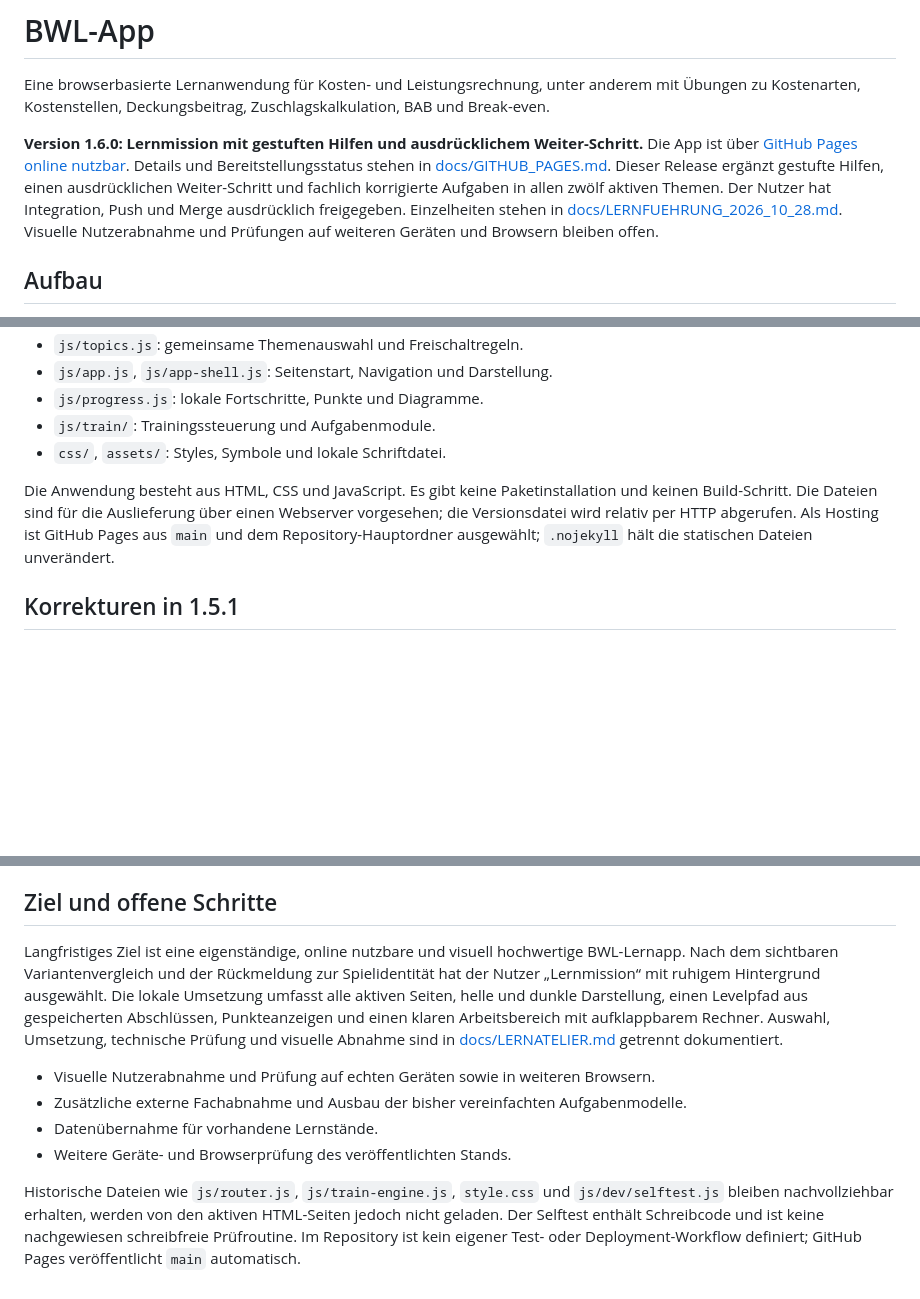
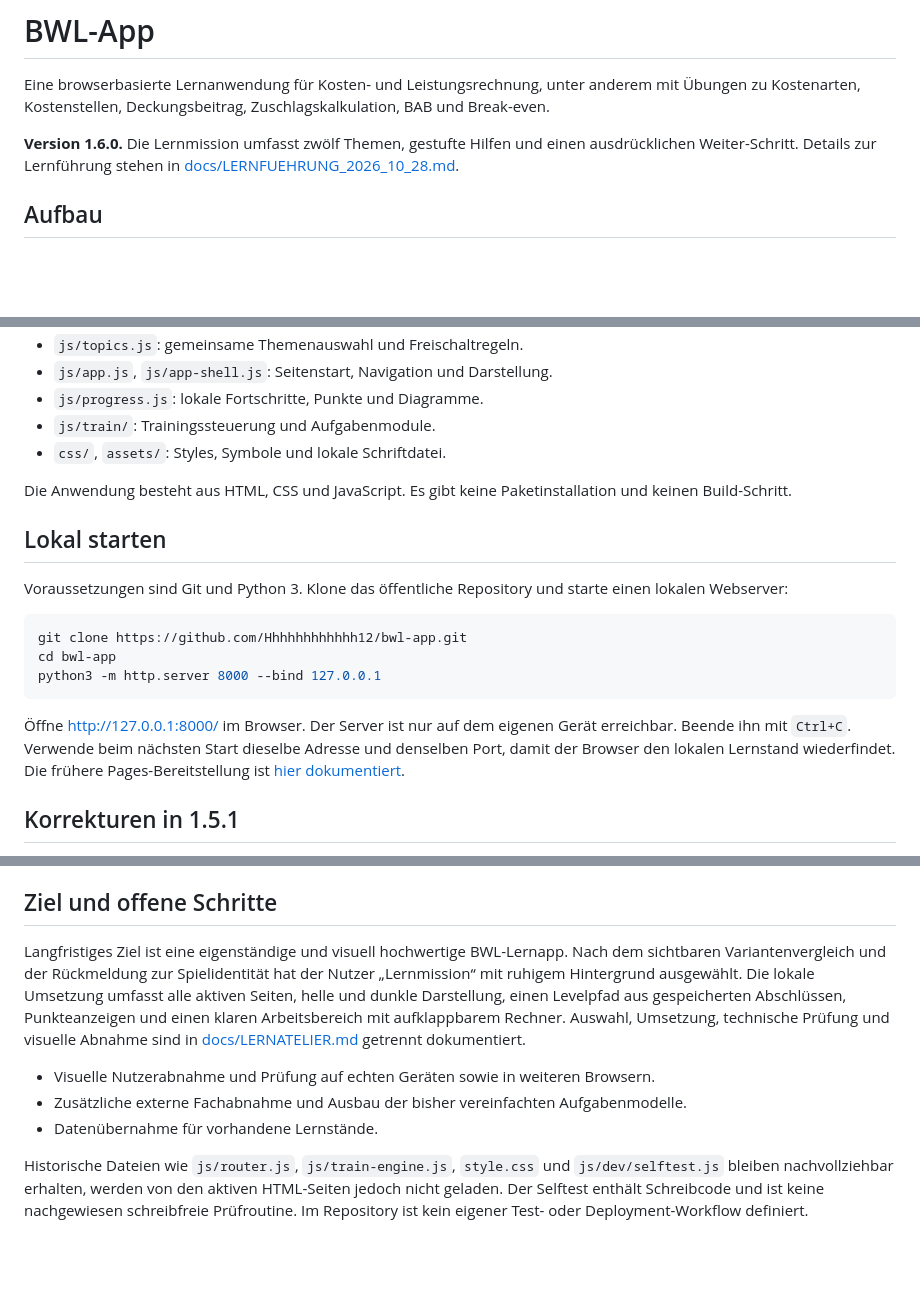
Before and after one commit to Hhhhhhhhhhhh12/bwl-app, a Markdown page: README.md, 3 parts joined by grey strips. GitHub-like rendering; blank space fills up the shorter version.

Commit message:
Document how to run the BWL app from the public repository

````diff
--- a/README.md
+++ b/README.md
@@ -2,7 +2,7 @@
 
 Eine browserbasierte Lernanwendung für Kosten- und Leistungsrechnung, unter anderem mit Übungen zu Kostenarten, Kostenstellen, Deckungsbeitrag, Zuschlagskalkulation, BAB und Break-even.
 
-**Version 1.6.0: Lernmission mit gestuften Hilfen und ausdrücklichem Weiter-Schritt.** Die App ist über [GitHub Pages online nutzbar](https://hhhhhhhhhhhh12.github.io/bwl-app/). Details und Bereitstellungsstatus stehen in [docs/GITHUB_PAGES.md](docs/GITHUB_PAGES.md). Dieser Release ergänzt gestufte Hilfen, einen ausdrücklichen Weiter-Schritt und fachlich korrigierte Aufgaben in allen zwölf aktiven Themen. Der Nutzer hat Integration, Push und Merge ausdrücklich freigegeben. Einzelheiten stehen in [docs/LERNFUEHRUNG_2026_10_28.md](docs/LERNFUEHRUNG_2026_10_28.md). Visuelle Nutzerabnahme und Prüfungen auf weiteren Geräten und Browsern bleiben offen.
+**Version 1.6.0.** Die Lernmission umfasst zwölf Themen, gestufte Hilfen und einen ausdrücklichen Weiter-Schritt. Details zur Lernführung stehen in [docs/LERNFUEHRUNG_2026_10_28.md](docs/LERNFUEHRUNG_2026_10_28.md).
 
 ## Aufbau
 
@@ -16,7 +16,19 @@ Eine browserbasierte Lernanwendung für Kosten- und Leistungsrechnung, unter and
 - `js/train/`: Trainingssteuerung und Aufgabenmodule.
 - `css/`, `assets/`: Styles, Symbole und lokale Schriftdatei.
 
-Die Anwendung besteht aus HTML, CSS und JavaScript. Es gibt keine Paketinstallation und keinen Build-Schritt. Die Dateien sind für die Auslieferung über einen Webserver vorgesehen; die Versionsdatei wird relativ per HTTP abgerufen. Als Hosting ist GitHub Pages aus `main` und dem Repository-Hauptordner ausgewählt; `.nojekyll` hält die statischen Dateien unverändert.
+Die Anwendung besteht aus HTML, CSS und JavaScript. Es gibt keine Paketinstallation und keinen Build-Schritt.
+
+## Lokal starten
+
+Voraussetzungen sind Git und Python 3. Klone das öffentliche Repository und starte einen lokalen Webserver:
+
+```sh
+git clone https://github.com/Hhhhhhhhhhhh12/bwl-app.git
+cd bwl-app
+python3 -m http.server 8000 --bind 127.0.0.1
+```
+
+Öffne [http://127.0.0.1:8000/](http://127.0.0.1:8000/) im Browser. Der Server ist nur auf dem eigenen Gerät erreichbar. Beende ihn mit `Ctrl+C`. Verwende beim nächsten Start dieselbe Adresse und denselben Port, damit der Browser den lokalen Lernstand wiederfindet. Die frühere Pages-Bereitstellung ist [hier dokumentiert](docs/GITHUB_PAGES.md).
 
 ## Korrekturen in 1.5.1
 
@@ -58,11 +70,10 @@ Bei einer externen Installation kann `BWL_PLAYWRIGHT_MODULE` auf das vorhandene
 
 ## Ziel und offene Schritte
 
-Langfristiges Ziel ist eine eigenständige, online nutzbare und visuell hochwertige BWL-Lernapp. Nach dem sichtbaren Variantenvergleich und der Rückmeldung zur Spielidentität hat der Nutzer „Lernmission“ mit ruhigem Hintergrund ausgewählt. Die lokale Umsetzung umfasst alle aktiven Seiten, helle und dunkle Darstellung, einen Levelpfad aus gespeicherten Abschlüssen, Punkteanzeigen und einen klaren Arbeitsbereich mit aufklappbarem Rechner. Auswahl, Umsetzung, technische Prüfung und visuelle Abnahme sind in [docs/LERNATELIER.md](docs/LERNATELIER.md) getrennt dokumentiert.
+Langfristiges Ziel ist eine eigenständige und visuell hochwertige BWL-Lernapp. Nach dem sichtbaren Variantenvergleich und der Rückmeldung zur Spielidentität hat der Nutzer „Lernmission“ mit ruhigem Hintergrund ausgewählt. Die lokale Umsetzung umfasst alle aktiven Seiten, helle und dunkle Darstellung, einen Levelpfad aus gespeicherten Abschlüssen, Punkteanzeigen und einen klaren Arbeitsbereich mit aufklappbarem Rechner. Auswahl, Umsetzung, technische Prüfung und visuelle Abnahme sind in [docs/LERNATELIER.md](docs/LERNATELIER.md) getrennt dokumentiert.
 
 - Visuelle Nutzerabnahme und Prüfung auf echten Geräten sowie in weiteren Browsern.
 - Zusätzliche externe Fachabnahme und Ausbau der bisher vereinfachten Aufgabenmodelle.
 - Datenübernahme für vorhandene Lernstände.
-- Weitere Geräte- und Browserprüfung des veröffentlichten Stands.
 
-Historische Dateien wie `js/router.js`, `js/train-engine.js`, `style.css` und `js/dev/selftest.js` bleiben nachvollziehbar erhalten, werden von den aktiven HTML-Seiten jedoch nicht geladen. Der Selftest enthält Schreibcode und ist keine nachgewiesen schreibfreie Prüfroutine. Im Repository ist kein eigener Test- oder Deployment-Workflow definiert; GitHub Pages veröffentlicht `main` automatisch.
+Historische Dateien wie `js/router.js`, `js/train-engine.js`, `style.css` und `js/dev/selftest.js` bleiben nachvollziehbar erhalten, werden von den aktiven HTML-Seiten jedoch nicht geladen. Der Selftest enthält Schreibcode und ist keine nachgewiesen schreibfreie Prüfroutine. Im Repository ist kein eigener Test- oder Deployment-Workflow definiert.
````
Also changed, not shown: other parts of README.md (+1 -1 lines).
